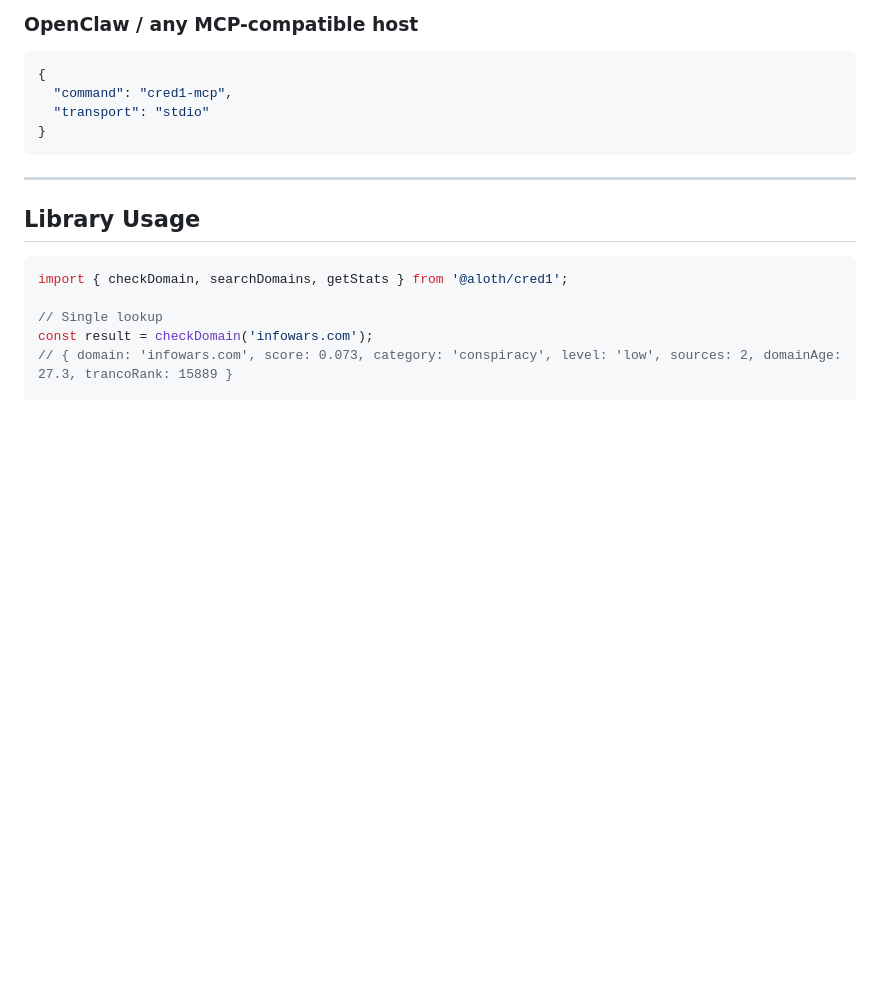
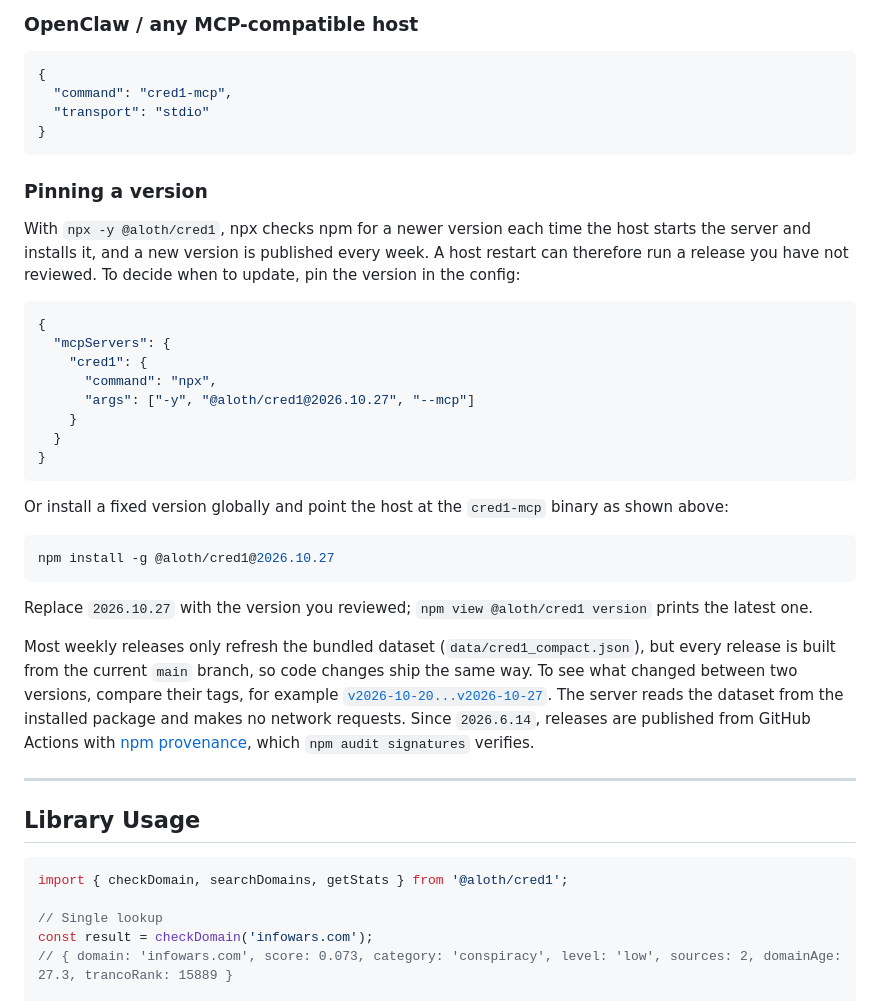
Before and after one commit to aloth/cred-1, a Markdown page: README.md, the part around the change. Rendered like a GitHub page; blank space fills up the shorter version.

Commit message:
Document how to pin the MCP server version
The MCP configs in the README start the server with `npx -y @aloth/cred1`. For a package name without a version, npx checks the registry for a newer version on every start and installs it without a prompt. A new version is published every week, so a host restart can run a release the user has not reviewed.

Add a "Pinning a version" section with a pinned npx config and a pinned global install for the existing cred1-mcp config, and describe what a weekly release contains so users can judge an update.

Measured on all 23 published versions: 19 of the 22 version steps changed only data/cred1_compact.json; 2026.6.14, 2026.8.18 and 2026.10.8 also changed dist/. The shipped dist/ imports no network modules. Every version since 2026.6.14 has an npm provenance attestation, and `npm audit signatures` verifies 2026.10.27. The pinned npx config was tested against 2026.10.27: the server starts and lists its five tools.

````diff
--- a/README.md
+++ b/README.md
@@ -149,6 +149,31 @@ Add to `~/.codeium/windsurf/mcp_config.json`:
   "transport": "stdio"
 }
 ```
+
+### Pinning a version
+
+With `npx -y @aloth/cred1`, npx checks npm for a newer version each time the host starts the server and installs it, and a new version is published every week. A host restart can therefore run a release you have not reviewed. To decide when to update, pin the version in the config:
+
+```json
+{
+  "mcpServers": {
+    "cred1": {
+      "command": "npx",
+      "args": ["-y", "@aloth/cred1@2026.10.27", "--mcp"]
+    }
+  }
+}
+```
+
+Or install a fixed version globally and point the host at the `cred1-mcp` binary as shown above:
+
+```bash
+npm install -g @aloth/cred1@2026.10.27
+```
+
+Replace `2026.10.27` with the version you reviewed; `npm view @aloth/cred1 version` prints the latest one.
+
+Most weekly releases only refresh the bundled dataset (`data/cred1_compact.json`), but every release is built from the current `main` branch, so code changes ship the same way. To see what changed between two versions, compare their tags, for example [`v2026-10-20...v2026-10-27`](https://github.com/aloth/cred-1/compare/v2026-10-20...v2026-10-27). The server reads the dataset from the installed package and makes no network requests. Since `2026.6.14`, releases are published from GitHub Actions with [npm provenance](https://docs.npmjs.com/generating-provenance-statements), which `npm audit signatures` verifies.
 
 ---
 
````
